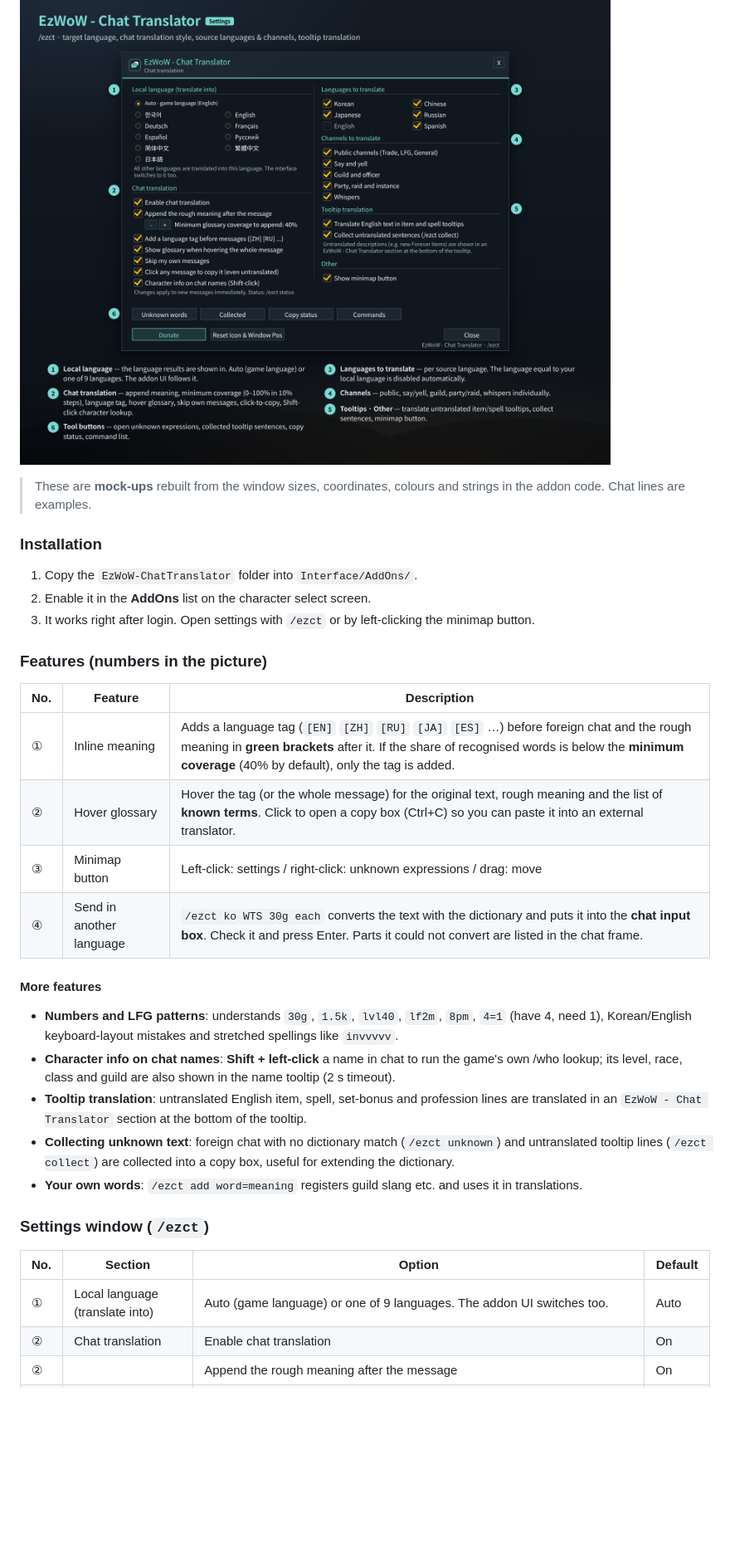
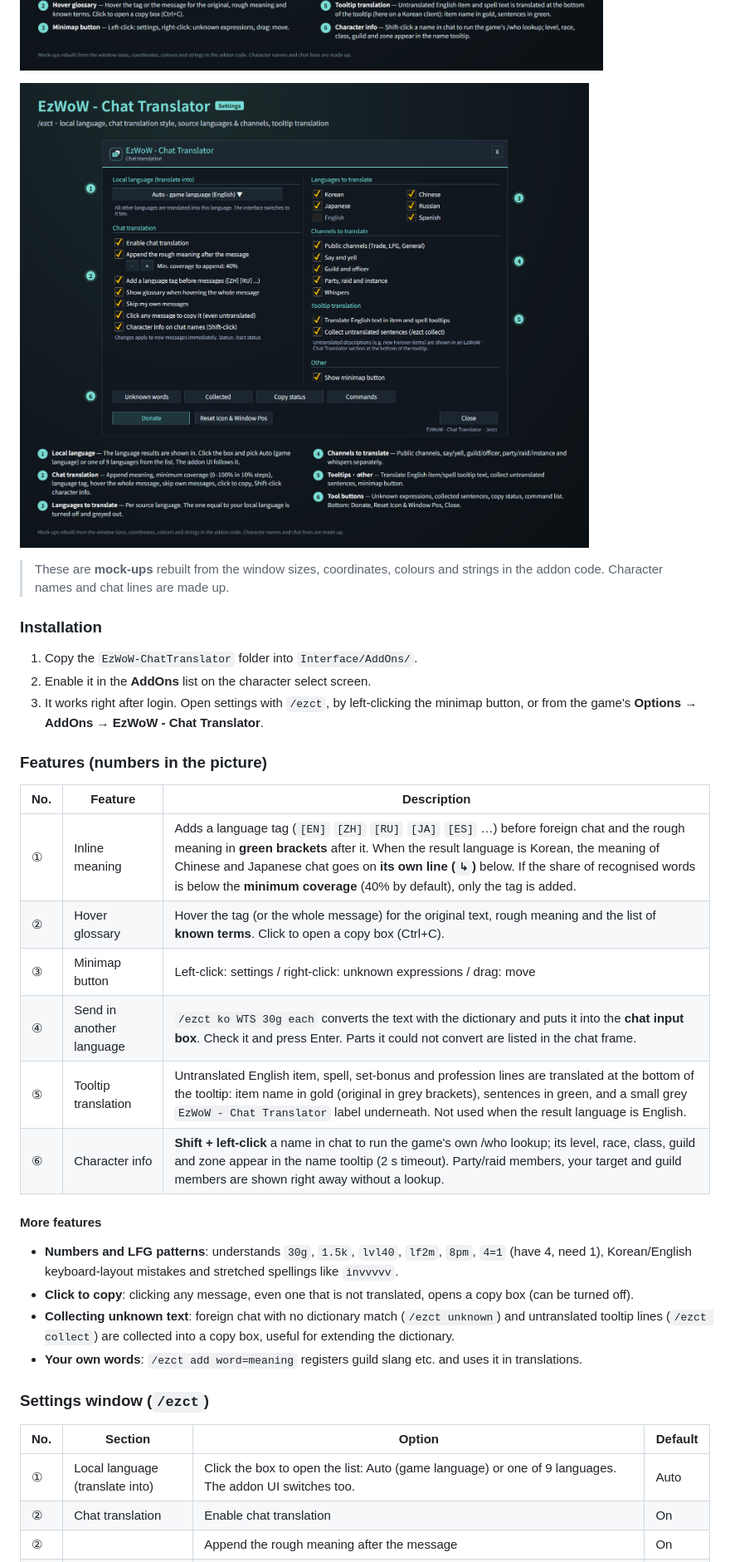
Before and after one commit to qqhrqqhr2/EzWoW-ChatTranslator, a Markdown page: README.md, the part around one of its changes. Shown at 83% size. GitHub-like rendering; pictures changed too: docs/images/settings_en.png, docs/images/ui_en.png; blank space fills up the shorter version.

```diff
--- a/README.md
+++ b/README.md
@@ -113,28 +119,29 @@ Chat Translator appends a **language tag and a rough meaning** to foreign-langua
 
 ![Settings window](docs/images/settings_en.png)
 
-> These are **mock-ups** rebuilt from the window sizes, coordinates, colours and strings in the addon code. Chat lines are examples.
+> These are **mock-ups** rebuilt from the window sizes, coordinates, colours and strings in the addon code. Character names and chat lines are made up.
 
 ### Installation
 
 1. Copy the `EzWoW-ChatTranslator` folder into `Interface/AddOns/`.
 2. Enable it in the **AddOns** list on the character select screen.
-3. It works right after login. Open settings with `/ezct` or by left-clicking the minimap button.
+3. It works right after login. Open settings with `/ezct`, by left-clicking the minimap button, or from the game's **Options → AddOns → EzWoW - Chat Translator**.
 
 ### Features (numbers in the picture)
 
 | No. | Feature | Description |
 |---|---|---|
-| ① | Inline meaning | Adds a language tag (`[EN]` `[ZH]` `[RU]` `[JA]` `[ES]` …) before foreign chat and the rough meaning in **green brackets** after it. If the share of recognised words is below the **minimum coverage** (40% by default), only the tag is added. |
-| ② | Hover glossary | Hover the tag (or the whole message) for the original text, rough meaning and the list of **known terms**. Click to open a copy box (Ctrl+C) so you can paste it into an external translator. |
+| ① | Inline meaning | Adds a language tag (`[EN]` `[ZH]` `[RU]` `[JA]` `[ES]` …) before foreign chat and the rough meaning in **green brackets** after it. When the result language is Korean, the meaning of Chinese and Japanese chat goes on **its own line (`↳`)** below. If the share of recognised words is below the **minimum coverage** (40% by default), only the tag is added. |
+| ② | Hover glossary | Hover the tag (or the whole message) for the original text, rough meaning and the list of **known terms**. Click to open a copy box (Ctrl+C). |
 | ③ | Minimap button | Left-click: settings / right-click: unknown expressions / drag: move |
 | ④ | Send in another language | `/ezct ko WTS 30g each` converts the text with the dictionary and puts it into the **chat input box**. Check it and press Enter. Parts it could not convert are listed in the chat frame. |
+| ⑤ | Tooltip translation | Untranslated English item, spell, set-bonus and profession lines are translated at the bottom of the tooltip: item name in gold (original in grey brackets), sentences in green, and a small grey `EzWoW - Chat Translator` label underneath. Not used when the result language is English. |
+| ⑥ | Character info | **Shift + left-click** a name in chat to run the game's own /who lookup; its level, race, class, guild and zone appear in the name tooltip (2 s timeout). Party/raid members, your target and guild members are shown right away without a lookup. |
 
 #### More features
 
 - **Numbers and LFG patterns**: understands `30g`, `1.5k`, `lvl40`, `lf2m`, `8pm`, `4=1` (have 4, need 1), Korean/English keyboard-layout mistakes and stretched spellings like `invvvvv`.
-- **Character info on chat names**: **Shift + left-click** a name in chat to run the game's own /who lookup; its level, race, class and guild are also shown in the name tooltip (2 s timeout).
-- **Tooltip translation**: untranslated English item, spell, set-bonus and profession lines are translated in an `EzWoW - Chat Translator` section at the bottom of the tooltip.
+- **Click to copy**: clicking any message, even one that is not translated, opens a copy box (can be turned off).
 - **Collecting unknown text**: foreign chat with no dictionary match (`/ezct unknown`) and untranslated tooltip lines (`/ezct collect`) are collected into a copy box, useful for extending the dictionary.
 - **Your own words**: `/ezct add word=meaning` registers guild slang etc. and uses it in translations.
 
@@ -142,6 +149,6 @@ Chat Translator appends a **language tag and a rough meaning** to foreign-langua
 
 | No. | Section | Option | Default |
 |---|---|---|---|
-| ① | Local language (translate into) | Auto (game language) or one of 9 languages. The addon UI switches too. | Auto |
+| ① | Local language (translate into) | Click the box to open the list: Auto (game language) or one of 9 languages. The addon UI switches too. | Auto |
 | ② | Chat translation | Enable chat translation | On |
 | ② | | Append the rough meaning after the message | On |
```
Also changed, not shown: other parts of README.md (+28 -19 lines), docs/curseforge_description.md (added, +96 -0 lines), docs/images/settings_ko.png, docs/images/ui_ko.png, 1 other file.
